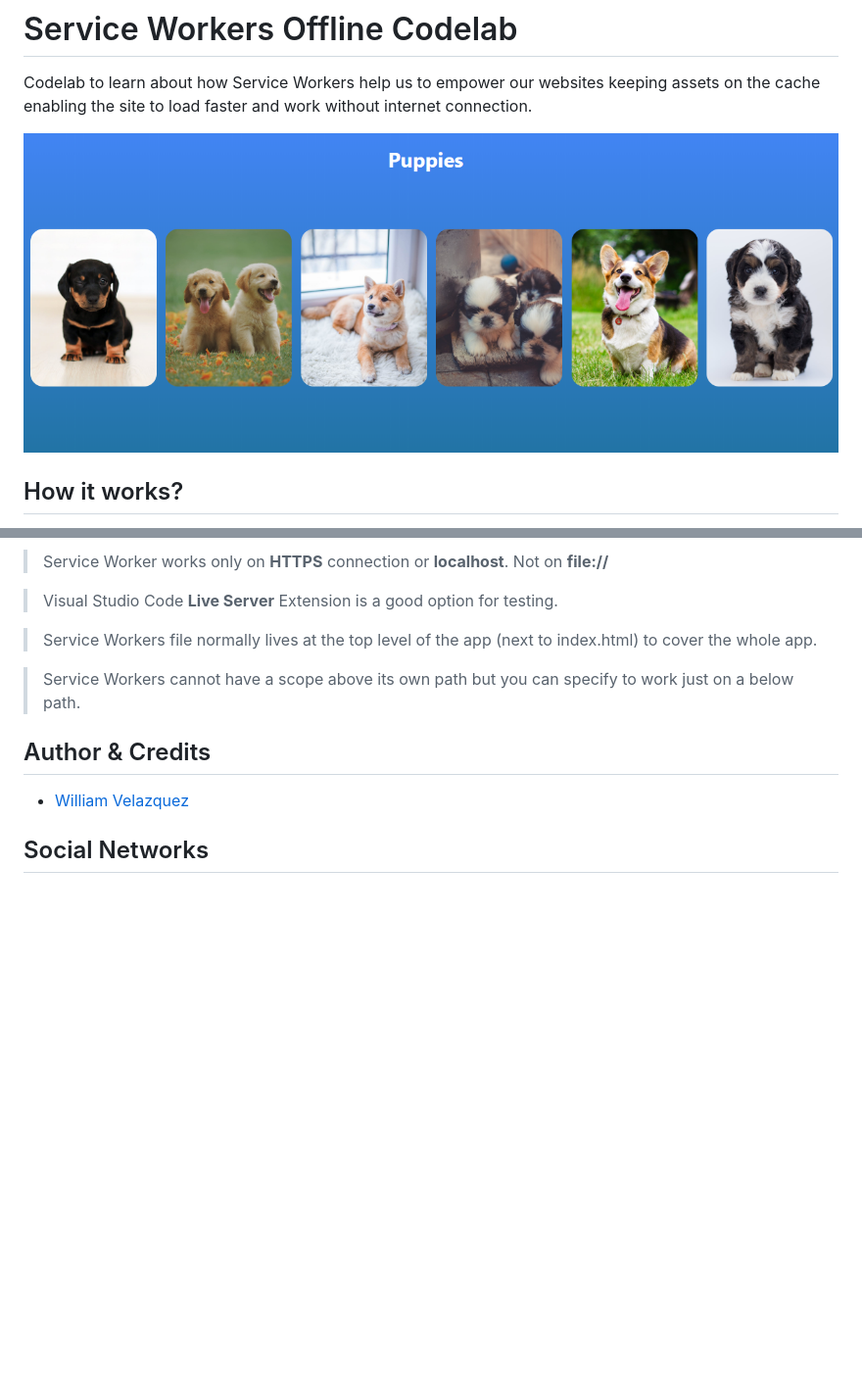
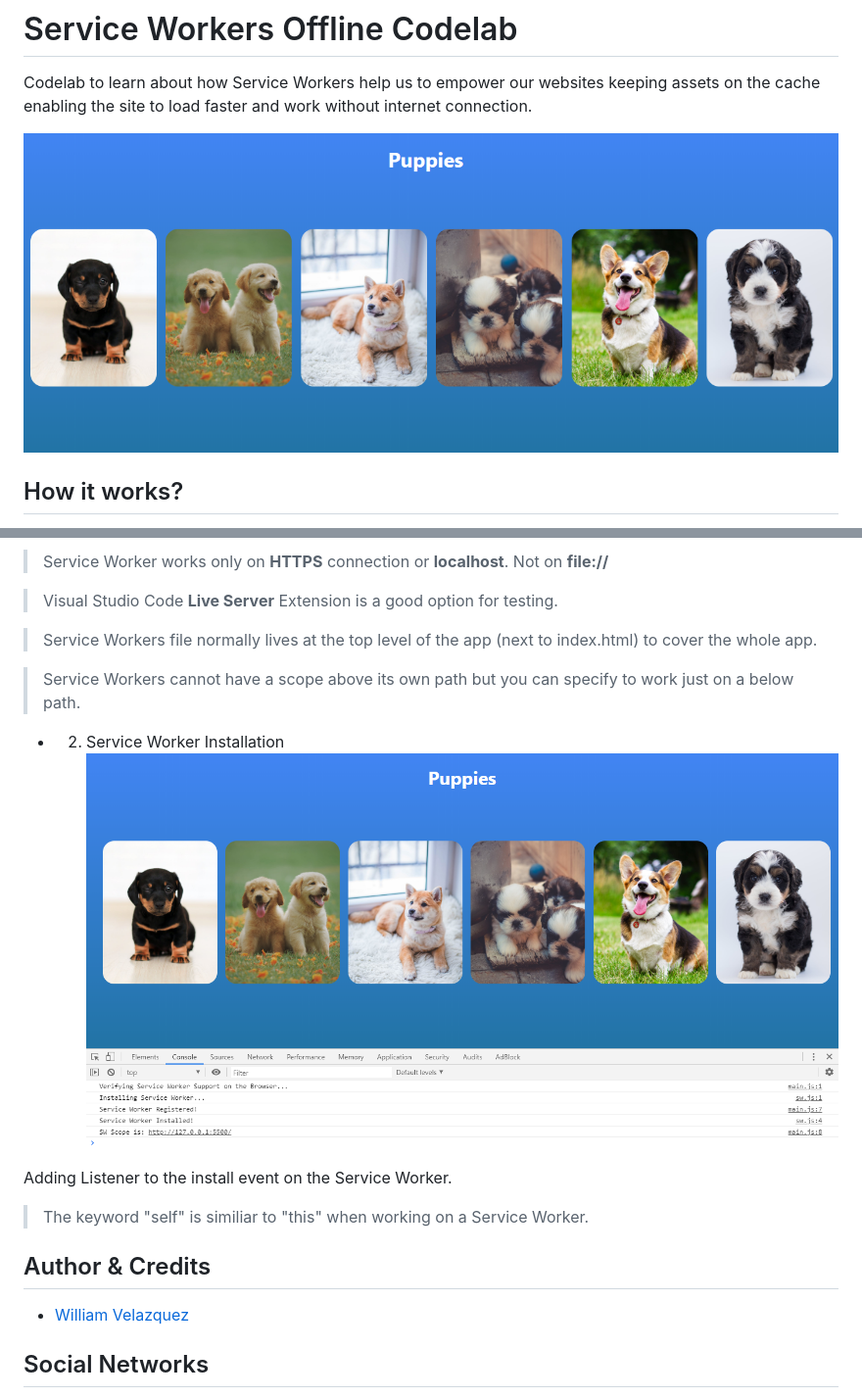
Before and after one commit to WilliamVelazquez/sw-offline-codelab, a Markdown page: README.md, 2 parts joined by grey strips. Shown: that part at 98% size. Drawn GitHub-style; pictures changed too: .readme-static/2-service-worker-installation.png (added); blank space fills up the shorter version.

Commit message:
2. Service Worker Installation
Adding Listener to the install event on the Service Worker.

*The keyword "self" is similiar to "this" when working on a Service Worker.

```diff
--- a/README.md
+++ b/README.md
@@ -2,7 +2,7 @@
 
 Codelab to learn about how Service Workers help us to empower our websites keeping assets on the cache enabling the site to load faster and work without internet connection.
 
-![Sample Page](./.readme-static/sample.png)
+![Sample Page](./.readme-static/0-sample-page.png)
 
 ## How it works?
 
@@ -21,6 +21,12 @@ In the master branch you will have the base project without any Service Worker i
 
 > Service Workers cannot have a scope above its own path but you can specify to work just on a below path.
 
+- 2. Service Worker Installation
+![Service Worker Installation](./.readme-static/2-service-worker-installation.png)
+
+Adding Listener to the install event on the Service Worker.
+> The keyword "self" is similiar to "this" when working on a Service Worker.
+
 ## Author & Credits
 
 - [William Velazquez](https://williamvelazquez.com/)
```
Also changed, not shown: .readme-static/0-sample-page.png (renamed from .readme-static/sample.png), 2 other files.
